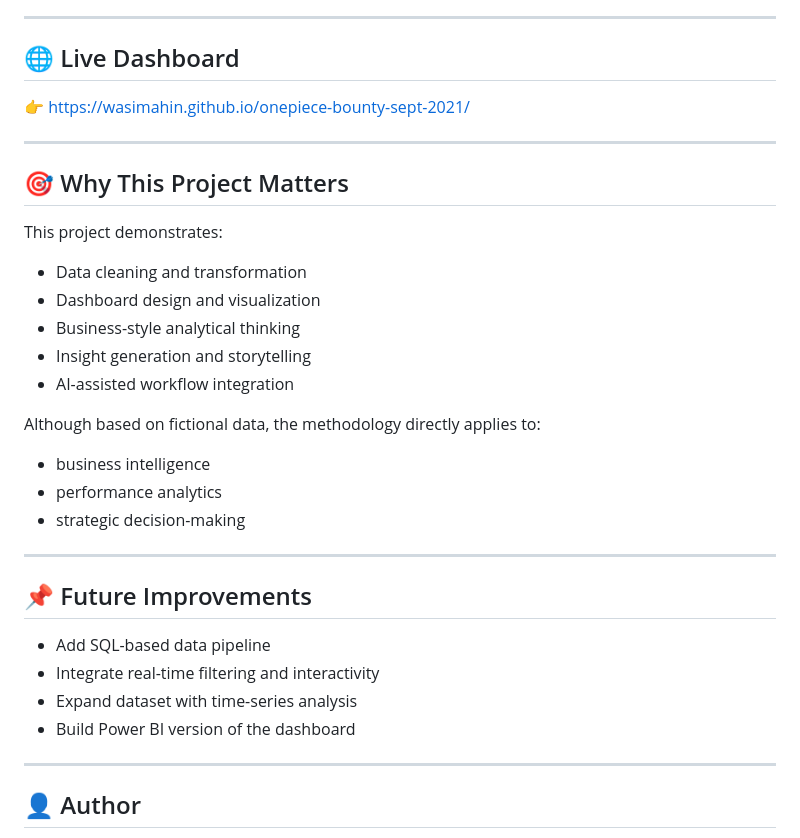
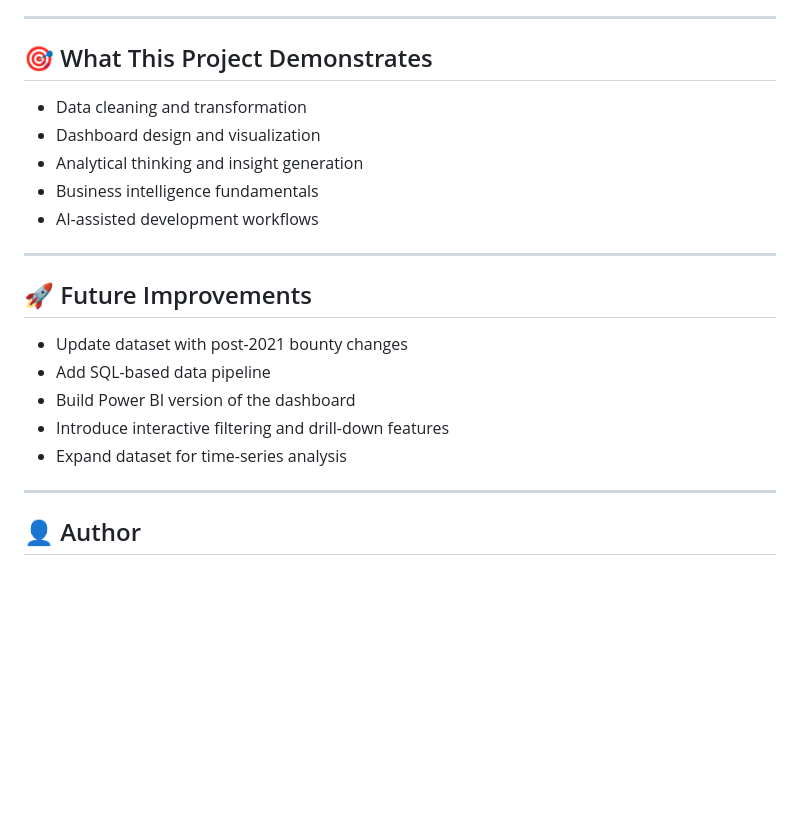
Before and after one commit to wasimahin/onepiece-bounty-sept-2021, a Markdown page: README.md, the part around one of its changes. GitHub-like rendering; blank space fills up the shorter version.

```diff
--- a/README.md
+++ b/README.md
@@ -98,34 +103,23 @@ This project demonstrates how AI can accelerate:
 
 ---
 
-## 🌐 Live Dashboard
+## 🎯 What This Project Demonstrates
 
-👉 https://wasimahin.github.io/onepiece-bounty-sept-2021/
+- Data cleaning and transformation
+- Dashboard design and visualization
+- Analytical thinking and insight generation
+- Business intelligence fundamentals
+- AI-assisted development workflows
 
 ---
 
-## 🎯 Why This Project Matters
+## 🚀 Future Improvements
 
-This project demonstrates:
-- Data cleaning and transformation
-- Dashboard design and visualization
-- Business-style analytical thinking
-- Insight generation and storytelling
-- AI-assisted workflow integration
-
-Although based on fictional data, the methodology directly applies to:
-- business intelligence
-- performance analytics
-- strategic decision-making
-
----
-
-## 📌 Future Improvements
-
+- Update dataset with post-2021 bounty changes
 - Add SQL-based data pipeline
-- Integrate real-time filtering and interactivity
-- Expand dataset with time-series analysis
 - Build Power BI version of the dashboard
+- Introduce interactive filtering and drill-down features
+- Expand dataset for time-series analysis
 
 ---
 
```
Also changed, not shown: other parts of README.md (+68 -63 lines).
